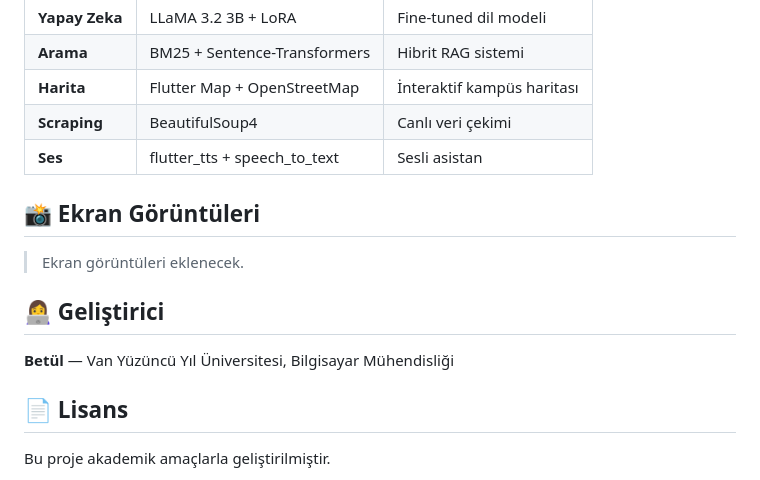
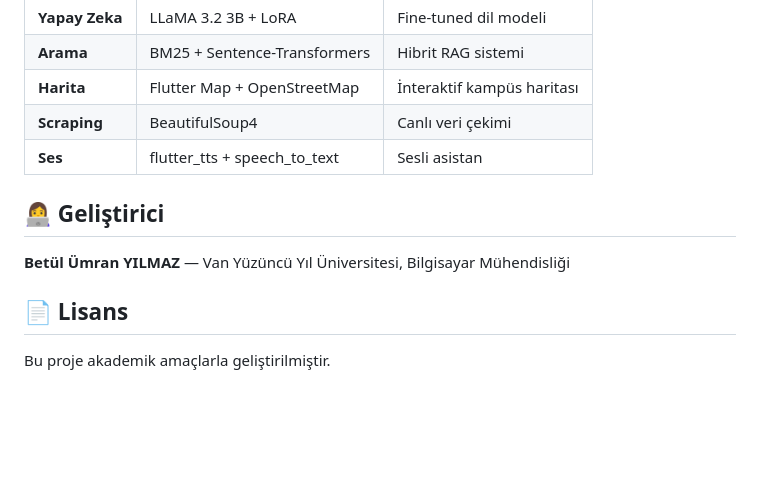
Before and after one commit to btlumrnylmz/kampus, a Markdown page: README.md, the part around the change. Drawn GitHub-style; blank space fills up the shorter version.

Commit message:
Update README with developer name and remove screenshots
Removed placeholder for screenshots and updated developer name.

```diff
--- a/README.md
+++ b/README.md
@@ -132,13 +132,10 @@ Android emülatörde çalıştırıyorsanız `10.0.2.2:5001` kullanmanız gereke
 | **Scraping** | BeautifulSoup4 | Canlı veri çekimi |
 | **Ses** | flutter_tts + speech_to_text | Sesli asistan |
 
-## 📸 Ekran Görüntüleri
-
-> Ekran görüntüleri eklenecek.
 
 ## 👩‍💻 Geliştirici
 
-**Betül** — Van Yüzüncü Yıl Üniversitesi, Bilgisayar Mühendisliği
+**Betül Ümran YILMAZ** — Van Yüzüncü Yıl Üniversitesi, Bilgisayar Mühendisliği
 
 ## 📄 Lisans
 
```
